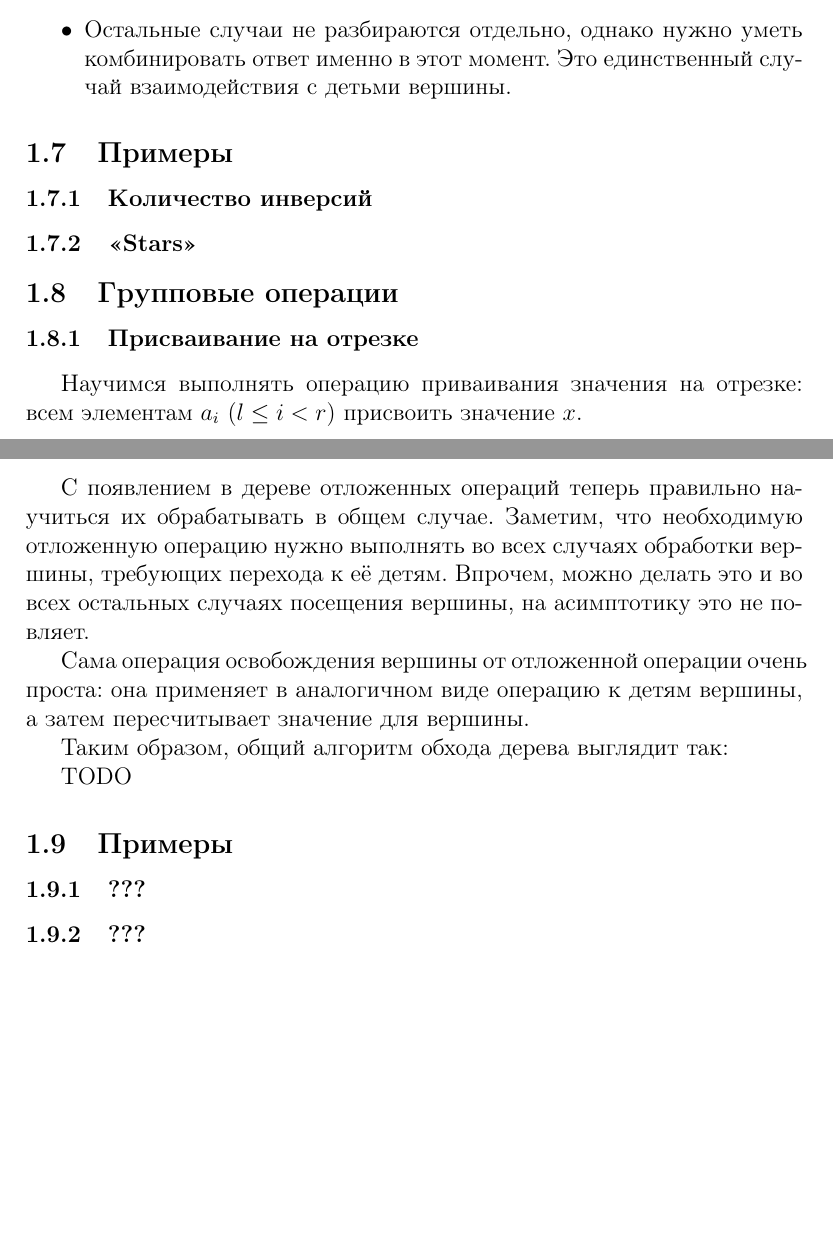
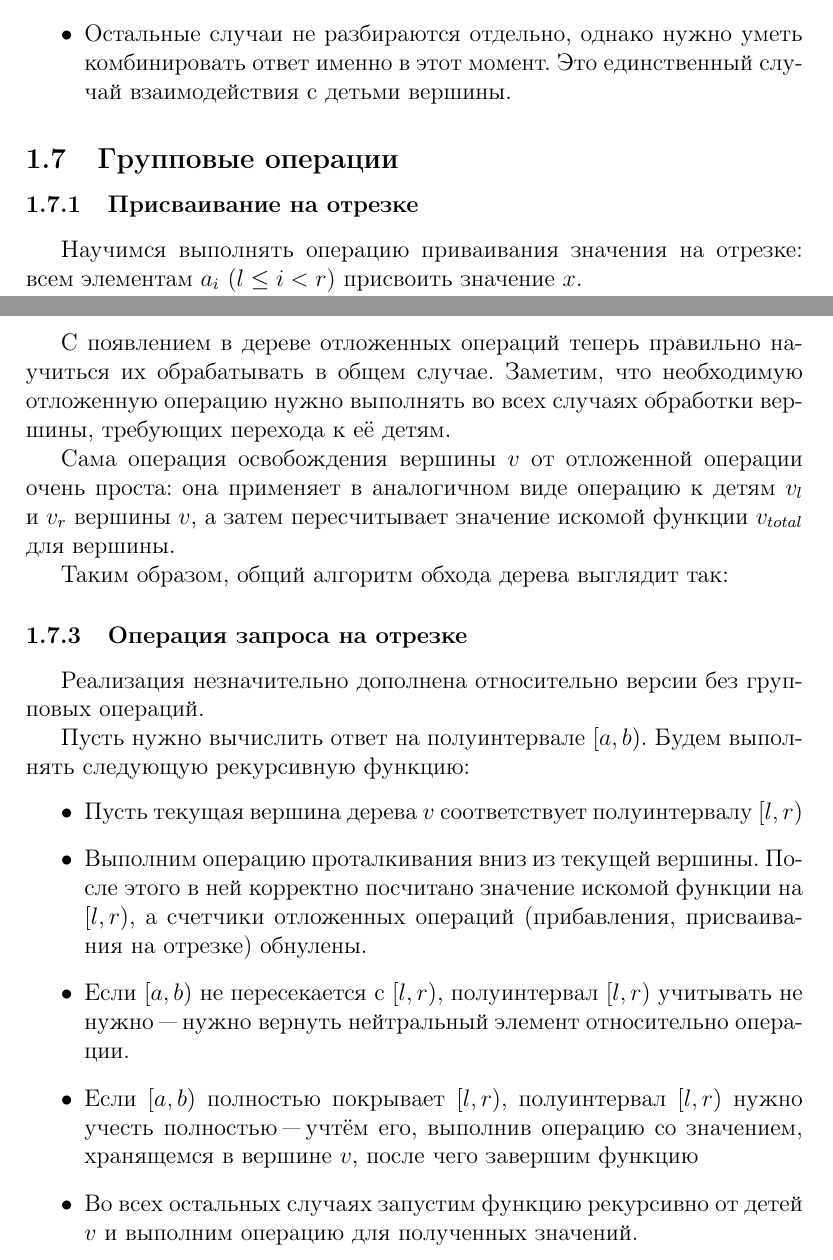
Before and after one commit to summer-informatics-school/b, a LaTeX document (topics/structures/segments-tree/segments-tree.ru.tex): two parts of pages 3 and 4 of 4, joined at a grey line, cut so that both start at the same text, the shorter picture padded with empty space. Compiled offline with pdfLaTeX.

Commit message:
structures: segments tree test, lecture update

```diff
--- a/topics/structures/segments-tree/segments-tree.ru.tex
+++ b/topics/structures/segments-tree/segments-tree.ru.tex
@@ -11,8 +11,9 @@
 \usepackage{needspace}
 
 \pagestyle{fancy}
-\lhead{Дерево отрезков}
-\rhead{ЛКШ.2014.Июль.B}
+\lhead{Деревья отрезков}
+\rhead{ЛКШ.B}
+\rfoot{2015, август}
 
 \begin{document}
 
@@ -175,10 +176,6 @@
         Это единственный случай взаимодействия с детьми вершины.
     \end{itemize}
 
-    \subsection{Примеры}
-      \subsubsection{Количество инверсий}
-      \subsubsection{<<Stars>>}
-
     \subsection{Групповые операции}
 
       \subsubsection{Присваивание на отрезке}
@@ -206,19 +203,44 @@
       научиться их обрабатывать в общем случае. Заметим, что
       необходимую отложенную операцию нужно выполнять во всех
       случаях обработки вершины, требующих перехода к её детям.
-      Впрочем, можно делать это и во всех остальных случаях
-      посещения вершины, на асимптотику это не повляет.
 
-      Сама операция освобождения вершины от отложенной операции
+      Сама операция освобождения вершины $v$ от отложенной операции
       очень проста: она применяет в аналогичном виде операцию
-      к детям вершины, а затем пересчитывает значение для вершины.
+      к детям $v_l$ и $v_r$ вершины $v$, а затем пересчитывает значение
+      искомой функции $v_{total}$ для вершины.
 
       Таким образом, общий алгоритм обхода дерева выглядит так:
 
-      TODO
+      \subsubsection{Операция запроса на отрезке}
 
-    \subsection{Примеры}
-      \subsubsection{???}
-      \subsubsection{???}
+      Реализация незначительно дополнена относительно версии
+      без групповых операций.
+
+      Пусть нужно вычислить ответ на полуинтервале
+      $\left[a, b\right)$. Будем выполнять следующую
+      рекурсивную функцию:
+      \begin{itemize}
+        \item Пусть текущая вершина дерева $v$ соответствует
+          полуинтервалу $\left[l, r\right)$
+        \item Выполним операцию проталкивания вниз из текущей
+          вершины. После этого в ней корректно посчитано значение
+          искомой функции на $\left[l, r\right)$, а счетчики
+          отложенных операций (прибавления, присваивания на отрезке)
+          обнулены.
+        \item Если $\left[a, b\right)$ не пересекается с
+          $\left[l, r\right)$, полуинтервал
+          $\left[l, r\right)$ учитывать не нужно "---
+          нужно вернуть нейтральный элемент относительно
+          операции.
+        \item Если $\left[a, b\right)$ полностью покрывает
+          $\left[l, r\right)$, полуинтервал
+          $\left[l, r\right)$ нужно учесть полностью "---
+          учтём его, выполнив операцию со значением,
+          хранящемся в вершине $v$,
+          после чего завершим функцию
+        \item Во всех остальных случаях запустим функцию
+          рекурсивно от детей $v$ и выполним операцию для
+          полученных значений.
+      \end{itemize}
 
 \end{document}
```
Also changed, not shown: topics/graphs/dfs/dfs.ru.tex (+2 -1 lines), topics/structures/segments-tree/segments-tree.test.tex (+2 -2 lines), topics/structures/segments-tree/segments-tree.ru.tex (12 more changed lines).
